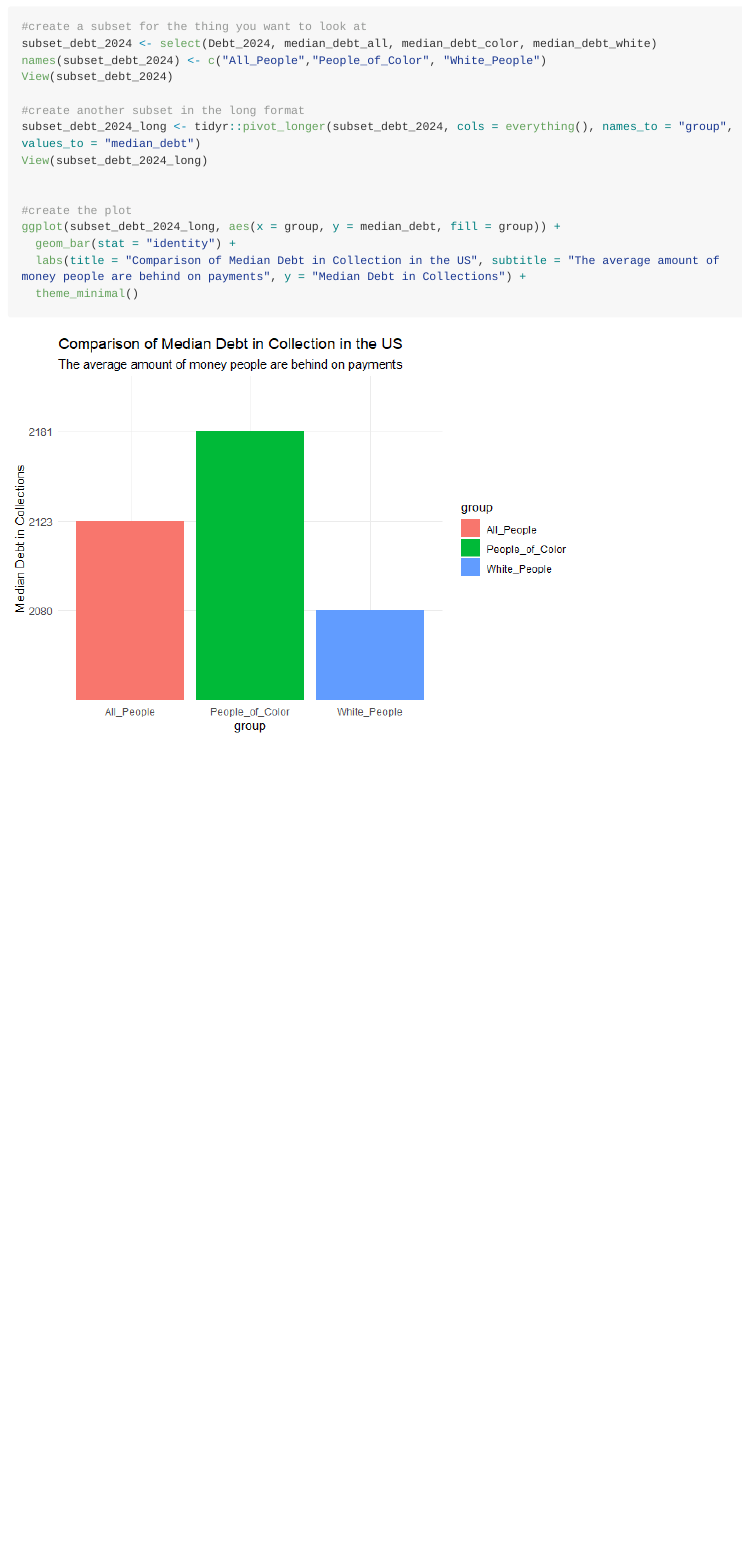
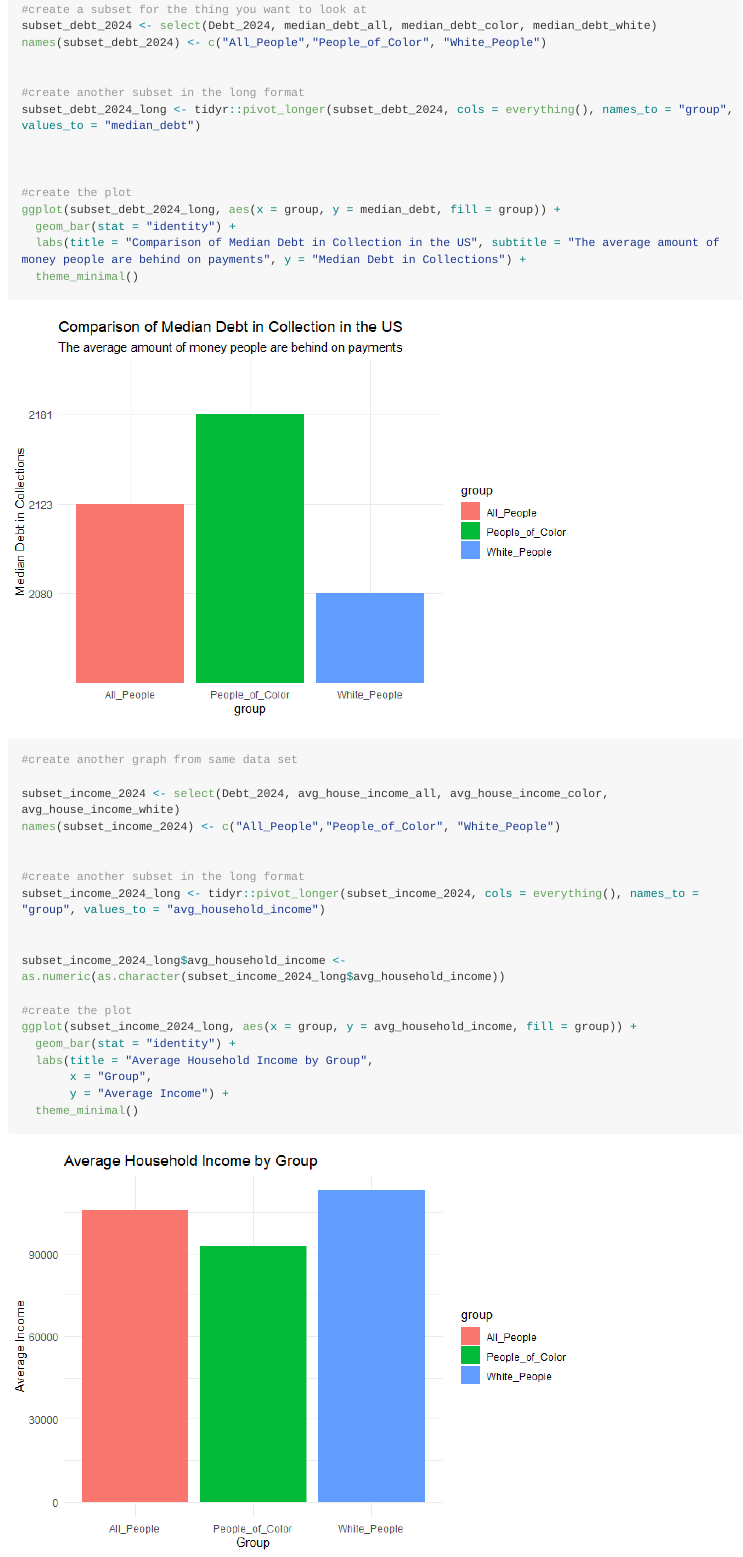
Before and after one commit to IsaBurn/4500Project, an R Markdown document (Graphs_4500.Rmd): the page in a window 1100 px wide, from 1430 px down before the commit and from 1180 px down after it, so that both start at the same text. The pictures show the output file Graphs_4500.md that the author committed with the source, drawn offline in the style of GitHub; long lines of code are wrapped.

Commit message:
Created second graph for average household income.

````diff
--- a/Graphs_4500.Rmd
+++ b/Graphs_4500.Rmd
@@ -28,11 +28,11 @@ names(Debt_2024) <- c("country", "share_with_debt_all", "share_with_debt_color",
 #create a subset for the thing you want to look at
 subset_debt_2024 <- select(Debt_2024, median_debt_all, median_debt_color, median_debt_white)
 names(subset_debt_2024) <- c("All_People","People_of_Color", "White_People")
-View(subset_debt_2024)
+
 
 #create another subset in the long format
 subset_debt_2024_long <- tidyr::pivot_longer(subset_debt_2024, cols = everything(), names_to = "group", values_to = "median_debt")
-View(subset_debt_2024_long)
+
 
 
 #create the plot
@@ -41,3 +41,25 @@ ggplot(subset_debt_2024_long, aes(x = group, y = median_debt, fill = group)) +
   labs(title = "Comparison of Median Debt in Collection in the US", subtitle = "The average amount of money people are behind on payments", y = "Median Debt in Collections") +
   theme_minimal()
 ```
+
+```{r}
+#create another graph from same data set
+
+subset_income_2024 <- select(Debt_2024, avg_house_income_all, avg_house_income_color, avg_house_income_white)
+names(subset_income_2024) <- c("All_People","People_of_Color", "White_People")
+
+
+#create another subset in the long format
+subset_income_2024_long <- tidyr::pivot_longer(subset_income_2024, cols = everything(), names_to = "group", values_to = "avg_household_income")
+
+
+subset_income_2024_long$avg_household_income <- as.numeric(as.character(subset_income_2024_long$avg_household_income))
+
+#create the plot
+ggplot(subset_income_2024_long, aes(x = group, y = avg_household_income, fill = group)) +
+  geom_bar(stat = "identity") +
+  labs(title = "Average Household Income by Group",
+       x = "Group",
+       y = "Average Income") +
+  theme_minimal()
+```
````
Also changed, not shown: Graphs_4500.md, Graphs_4500_files/figure-gfm/unnamed-chunk-2-1.png (added), Graphs_4500.Rmd (4 more changed lines).
